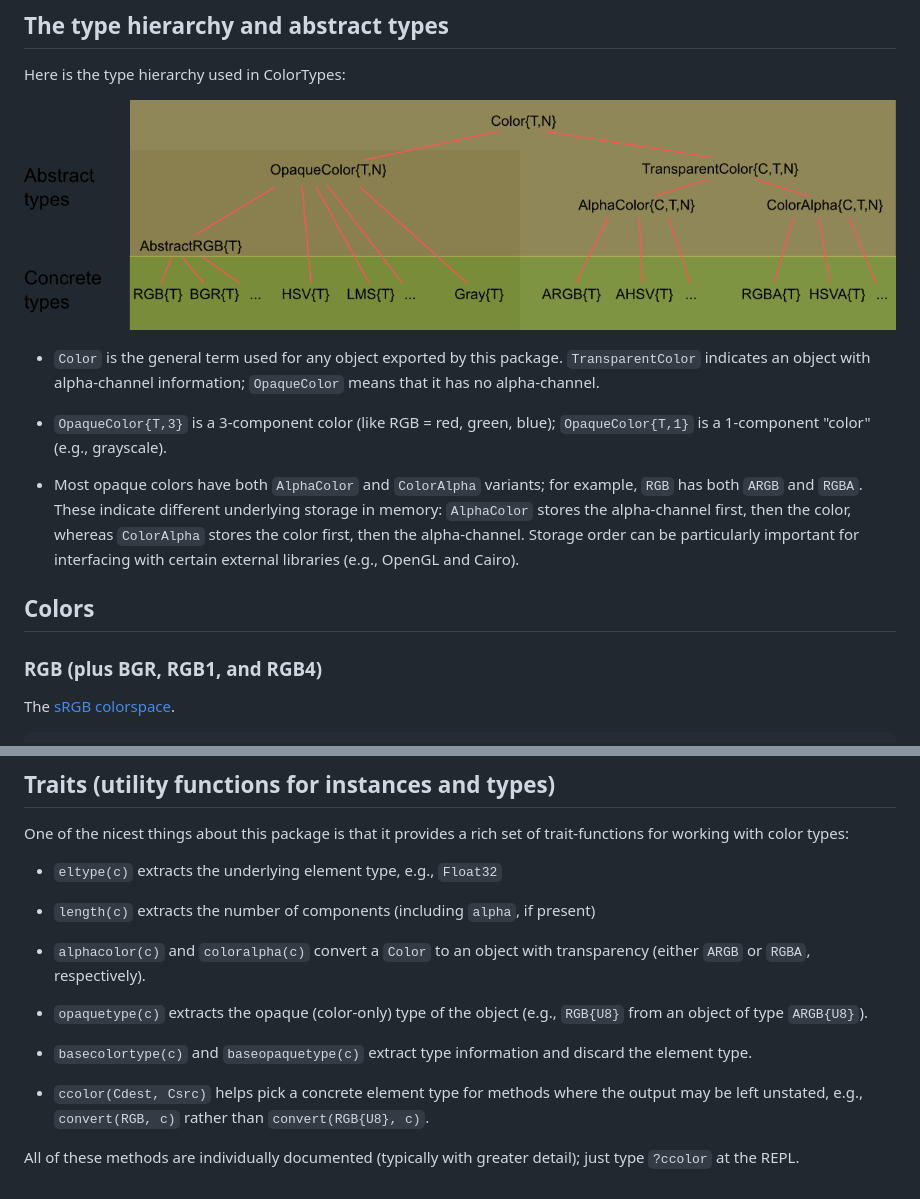
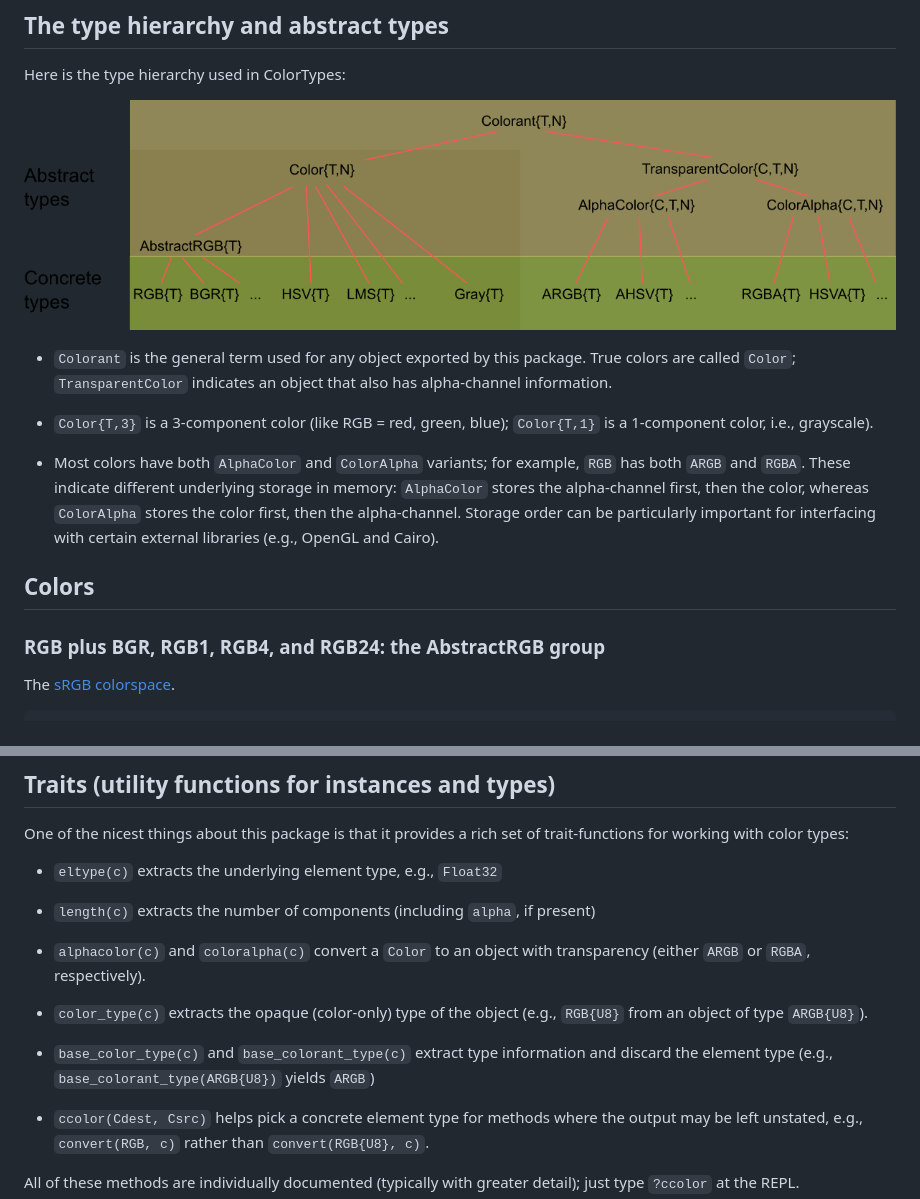
Before and after one commit to JuliaGraphics/ColorTypes.jl, a Markdown page: README.md, 2 parts joined by grey strips. Rendered like a GitHub page; pictures changed too: images/types.png.

Commit message:
Second renaming
Color->Colorant, OpaqueColor->Color, basecolortype->base_colorant_type,
baseopaquetype->base_color_type, opaquetype->color_type,
opaquecolor->color, color_string->colorant_string.

```diff
--- a/README.md
+++ b/README.md
@@ -23,14 +23,14 @@ Here is the type hierarchy used in ColorTypes:
 
 ![Types](images/types.png "Types")
 
-- `Color` is the general term used for any object exported by this
-  package.  `TransparentColor` indicates an object with alpha-channel
-  information; `OpaqueColor` means that it has no alpha-channel.
+- `Colorant` is the general term used for any object exported by this
+  package.  True colors are called `Color`; `TransparentColor`
+  indicates an object that also has alpha-channel information.
 
-- `OpaqueColor{T,3}` is a 3-component color (like RGB = red, green, blue);
-  `OpaqueColor{T,1}` is a 1-component "color" (e.g., grayscale).
+- `Color{T,3}` is a 3-component color (like RGB = red, green, blue);
+  `Color{T,1}` is a 1-component color, i.e., grayscale).
 
-- Most opaque colors have both `AlphaColor` and `ColorAlpha` variants;
+- Most colors have both `AlphaColor` and `ColorAlpha` variants;
   for example, `RGB` has both `ARGB` and `RGBA`.  These indicate
   different underlying storage in memory: `AlphaColor` stores the
   alpha-channel first, then the color, whereas `ColorAlpha` stores the
@@ -40,7 +40,7 @@ Here is the type hierarchy used in ColorTypes:
 
 ## Colors
 
-### RGB (plus BGR, RGB1, and RGB4)
+### RGB plus BGR, RGB1, RGB4, and RGB24: the AbstractRGB group
 
 The [sRGB colorspace](https://en.wikipedia.org/wiki/SRGB).
 
@@ -356,11 +359,12 @@ set of trait-functions for working with color types:
 - `alphacolor(c)` and `coloralpha(c)` convert a `Color` to an object
   with transparency (either `ARGB` or `RGBA`, respectively).
 
-- `opaquetype(c)` extracts the opaque (color-only) type of the object (e.g.,
+- `color_type(c)` extracts the opaque (color-only) type of the object (e.g.,
   `RGB{U8}` from an object of type `ARGB{U8}`).
 
-- `basecolortype(c)` and `baseopaquetype(c)` extract type information
-  and discard the element type.
+- `base_color_type(c)` and `base_colorant_type(c)` extract type
+  information and discard the element type (e.g.,
+  `base_colorant_type(ARGB{U8})` yields `ARGB`)
 
 - `ccolor(Cdest, Csrc)` helps pick a concrete element type for methods
   where the output may be left unstated, e.g., `convert(RGB, c)`
```
Also changed, not shown: other parts of README.md (+40 -37 lines), 7 other files.
